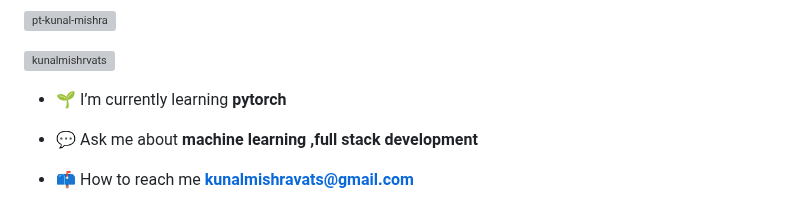
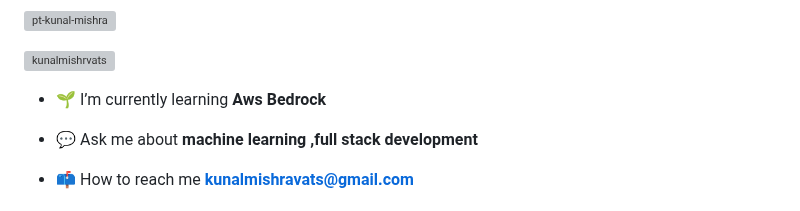
Before and after one commit to pt-kunal-mishra/pt-kunal-mishra, a Markdown page: README.md, the part around the change. Rendered like a GitHub page; grey boxes are pictures that could not be loaded.

```diff
--- a/README.md
+++ b/README.md
@@ -7,7 +7,7 @@
 
 <p align="left"> <a href="https://twitter.com/kunalmishrvats" target="blank"><img src="https://img.shields.io/twitter/follow/kunalmishrvats?logo=twitter&style=for-the-badge" alt="kunalmishrvats" /></a> </p>
 
-- 🌱 I’m currently learning **pytorch**
+- 🌱 I’m currently learning **Aws Bedrock**
 
 - 💬 Ask me about **machine learning ,full stack development**
 
```
